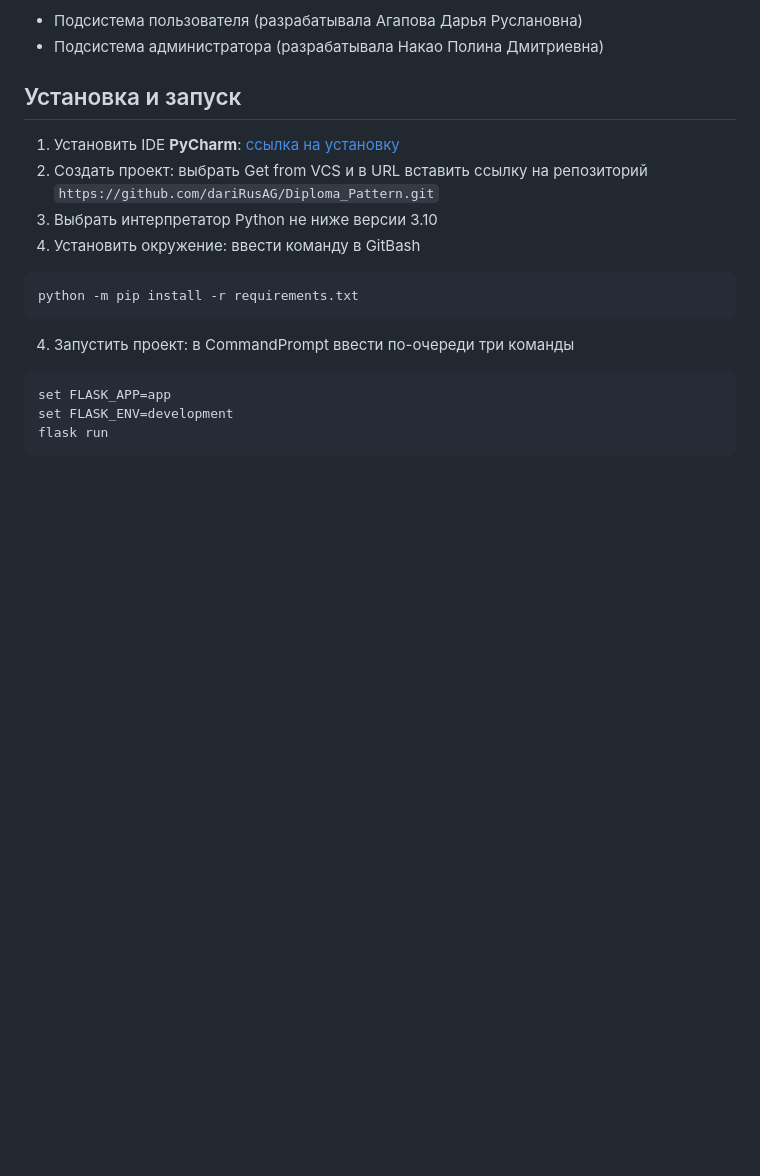
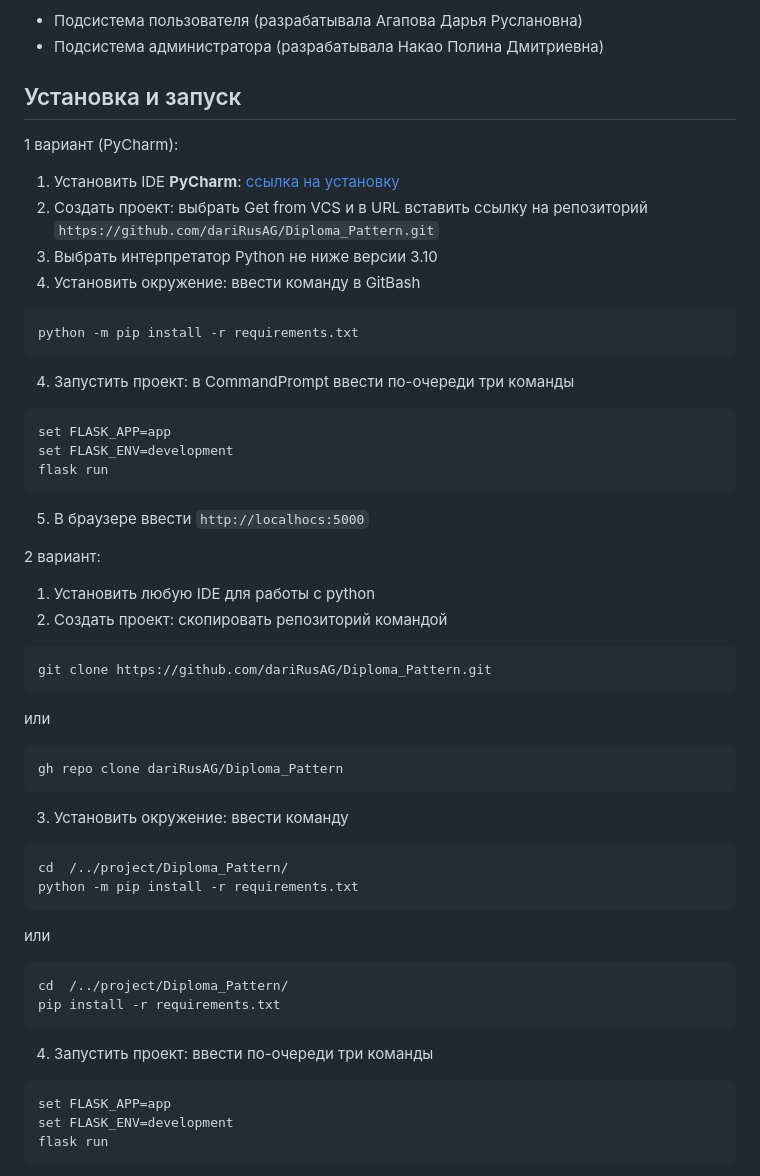
Before and after one commit to dariRusAG/Diploma-Pattern-, a Markdown page: README.md, the part around the change. Drawn GitHub-style; blank space fills up the shorter version.

````diff
--- a/README.md
+++ b/README.md
@@ -6,6 +6,7 @@
 - Подсистема администратора (разрабатывала Накао Полина Дмитриевна)
 
 ## Установка и запуск
+1 вариант (PyCharm):
 1. Установить IDE **PyCharm**: [ссылка на установку](https://www.jetbrains.com/pycharm/)
 2. Создать проект: выбрать Get from VCS и в URL вставить ссылку на репозиторий ```https://github.com/dariRusAG/Diploma_Pattern.git```
 3. Выбрать интерпретатор Python не ниже версии 3.10
@@ -14,6 +15,34 @@
 python -m pip install -r requirements.txt
 ```
 4. Запустить проект: в CommandPrompt ввести по-очереди три команды
+```
+set FLASK_APP=app
+set FLASK_ENV=development
+flask run
+```
+5. В браузере ввести ```http://localhocs:5000```
+
+2 вариант:
+1. Установить любую IDE для работы с python
+2. Создать проект: cкопировать репозиторий командой
+```
+git clone https://github.com/dariRusAG/Diploma_Pattern.git
+```
+или
+```
+gh repo clone dariRusAG/Diploma_Pattern
+```
+3. Установить окружение: ввести команду
+```
+cd  /../project/Diploma_Pattern/
+python -m pip install -r requirements.txt
+```
+или
+```
+cd  /../project/Diploma_Pattern/
+pip install -r requirements.txt
+```
+4. Запустить проект: ввести по-очереди три команды
 ```
 set FLASK_APP=app
 set FLASK_ENV=development
````
